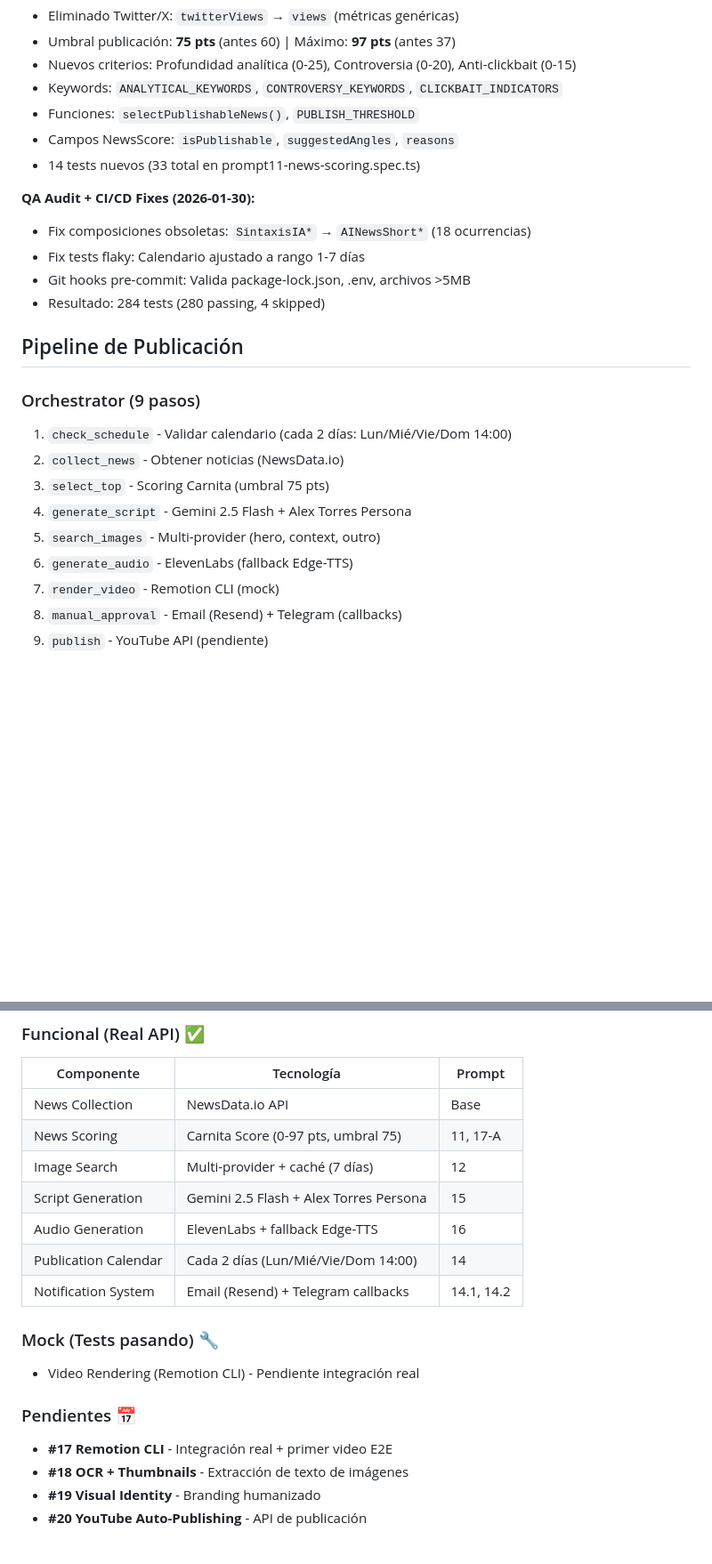
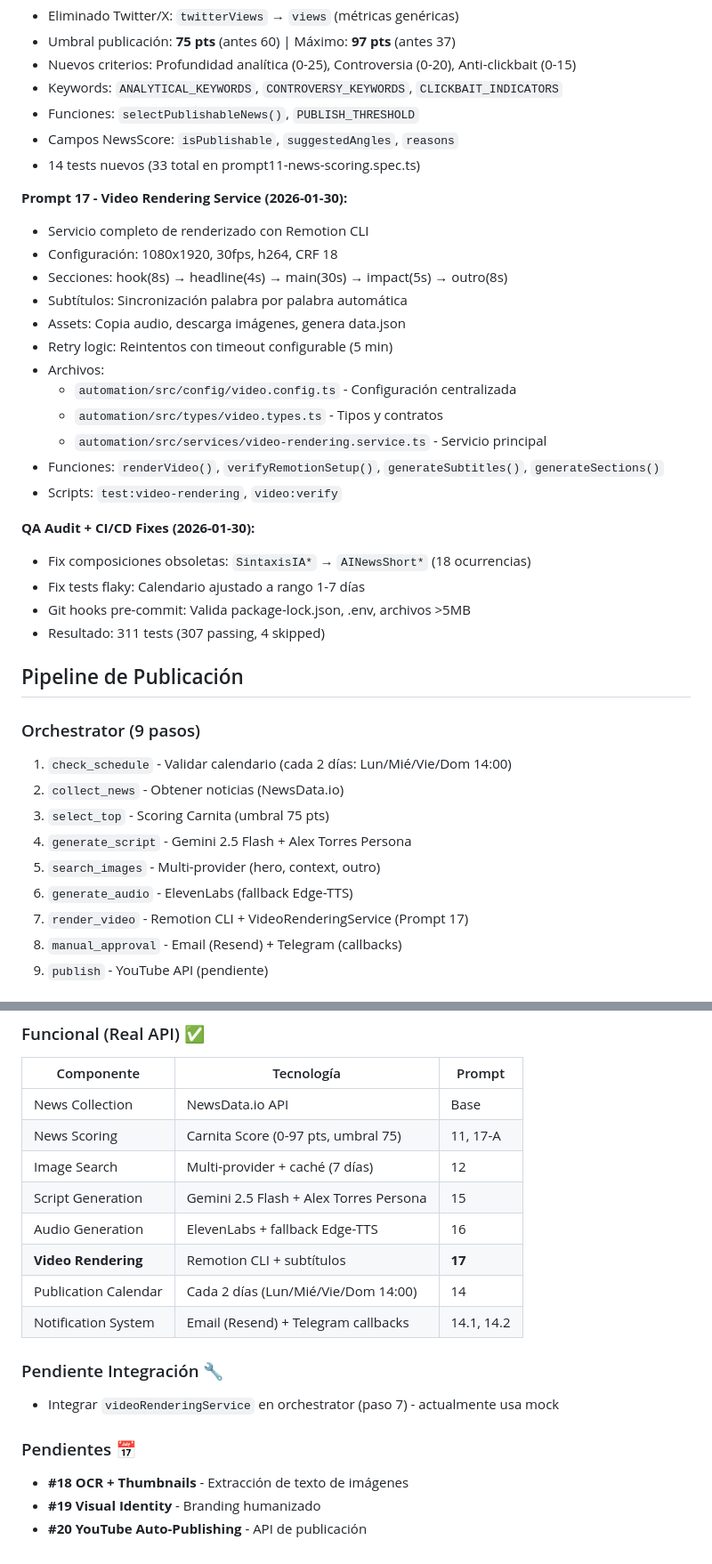
Before and after one commit to victorpalafox-hub/SintaxisIA, a Markdown page: CLAUDE.md, 2 parts joined by grey strips. Shown at 89% size. Rendered like a GitHub page; blank space fills up the shorter version.

Commit message:
docs: Actualizar CLAUDE.md con Prompt 17 - Video Rendering Service
- Test Status: 311 tests (307 passing, 4 skipped)
- Documentar VideoRenderingService con Remotion CLI
- Agregar test:video-rendering (27 tests) a la lista de suites
- Actualizar Pipeline paso 7 con integración real
- Mover Video Rendering de Mock a Funcional

Co-Authored-By: Claude Opus 4.5 <noreply@anthropic.com>

```diff
--- a/CLAUDE.md
+++ b/CLAUDE.md
@@ -252,11 +254,25 @@ Configuración completa: Ver `.env.example` | Guía notificaciones: `SETUP-NOTIF
 - Campos NewsScore: `isPublishable`, `suggestedAngles`, `reasons`
 - 14 tests nuevos (33 total en prompt11-news-scoring.spec.ts)
 
+**Prompt 17 - Video Rendering Service (2026-01-30):**
+- Servicio completo de renderizado con Remotion CLI
+- Configuración: 1080x1920, 30fps, h264, CRF 18
+- Secciones: hook(8s) → headline(4s) → main(30s) → impact(5s) → outro(8s)
+- Subtítulos: Sincronización palabra por palabra automática
+- Assets: Copia audio, descarga imágenes, genera data.json
+- Retry logic: Reintentos con timeout configurable (5 min)
+- Archivos:
+  - `automation/src/config/video.config.ts` - Configuración centralizada
+  - `automation/src/types/video.types.ts` - Tipos y contratos
+  - `automation/src/services/video-rendering.service.ts` - Servicio principal
+- Funciones: `renderVideo()`, `verifyRemotionSetup()`, `generateSubtitles()`, `generateSections()`
+- Scripts: `test:video-rendering`, `video:verify`
+
 **QA Audit + CI/CD Fixes (2026-01-30):**
 - Fix composiciones obsoletas: `SintaxisIA*` → `AINewsShort*` (18 ocurrencias)
 - Fix tests flaky: Calendario ajustado a rango 1-7 días
 - Git hooks pre-commit: Valida package-lock.json, .env, archivos >5MB
-- Resultado: 284 tests (280 passing, 4 skipped)
+- Resultado: 311 tests (307 passing, 4 skipped)
 
 ## Pipeline de Publicación
 
@@ -267,7 +283,7 @@ Configuración completa: Ver `.env.example` | Guía notificaciones: `SETUP-NOTIF
 4. `generate_script` - Gemini 2.5 Flash + Alex Torres Persona
 5. `search_images` - Multi-provider (hero, context, outro)
 6. `generate_audio` - ElevenLabs (fallback Edge-TTS)
-7. `render_video` - Remotion CLI (mock)
+7. `render_video` - Remotion CLI + VideoRenderingService (Prompt 17)
 8. `manual_approval` - Email (Resend) + Telegram (callbacks)
 9. `publish` - YouTube API (pendiente)
 
@@ -294,14 +310,14 @@ npm run automation:prod       # Producción (con notificaciones)
 | Image Search | Multi-provider + caché (7 días) | 12 |
 | Script Generation | Gemini 2.5 Flash + Alex Torres Persona | 15 |
 | Audio Generation | ElevenLabs + fallback Edge-TTS | 16 |
+| **Video Rendering** | Remotion CLI + subtítulos | **17** |
 | Publication Calendar | Cada 2 días (Lun/Mié/Vie/Dom 14:00) | 14 |
 | Notification System | Email (Resend) + Telegram callbacks | 14.1, 14.2 |
 
-### Mock (Tests pasando) 🔧
-- Video Rendering (Remotion CLI) - Pendiente integración real
+### Pendiente Integración 🔧
+- Integrar `videoRenderingService` en orchestrator (paso 7) - actualmente usa mock
 
 ### Pendientes 📅
-- **#17 Remotion CLI** - Integración real + primer video E2E
 - **#18 OCR + Thumbnails** - Extracción de texto de imágenes
 - **#19 Visual Identity** - Branding humanizado
 - **#20 YouTube Auto-Publishing** - API de publicación
```
Also changed, not shown: other parts of CLAUDE.md (+6 -4 lines).
